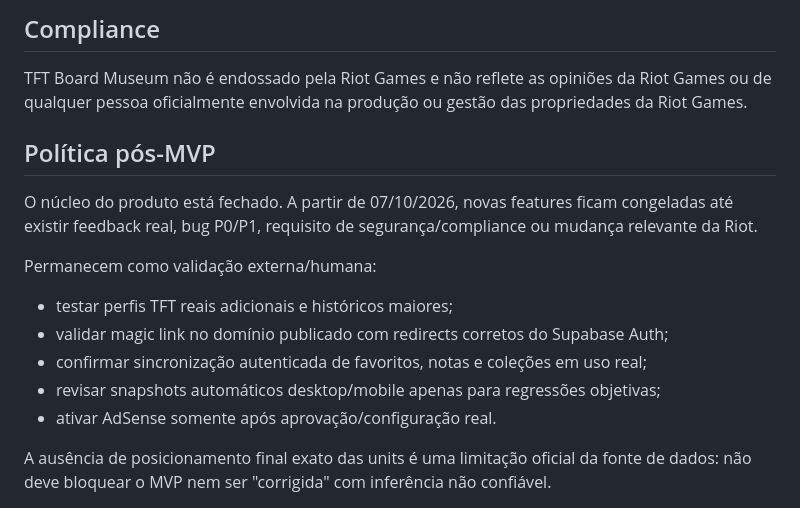
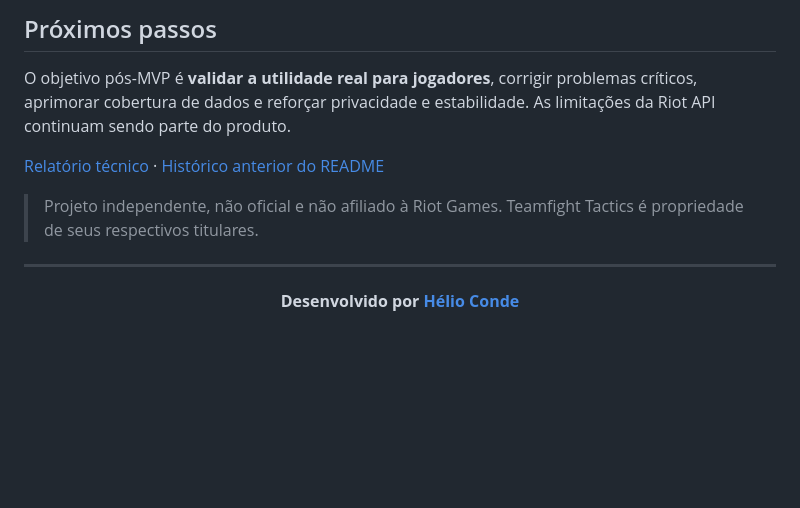
Before and after one commit to HelioConde/tft-board-museum, a Markdown page: README.md, the part around one of its changes. GitHub-like rendering; blank space fills up the shorter version.

```diff
--- a/README.md
+++ b/README.md
@@ -68,18 +63,12 @@ Acesse http://localhost:4173.
 
-## Compliance
+## Próximos passos
 
-TFT Board Museum não é endossado pela Riot Games e não reflete as opiniões da Riot Games ou de qualquer pessoa oficialmente envolvida na produção ou gestão das propriedades da Riot Games.
+O objetivo pós-MVP é **validar a utilidade real para jogadores**, corrigir problemas críticos, aprimorar cobertura de dados e reforçar privacidade e estabilidade. As limitações da Riot API continuam sendo parte do produto.
 
+[Relatório técnico](RELEASE_V1.md) · [Histórico anterior do README](docs/README_HISTORY_2026-10-25.md)
 
-## Política pós-MVP
+> Projeto independente, não oficial e não afiliado à Riot Games. Teamfight Tactics é propriedade de seus respectivos titulares.
 
-O núcleo do produto está fechado. A partir de 07/10/2026, novas features ficam congeladas até existir feedback real, bug P0/P1, requisito de segurança/compliance ou mudança relevante da Riot.
+---
 
-Permanecem como validação externa/humana:
-- testar perfis TFT reais adicionais e históricos maiores;
-- validar magic link no domínio publicado com redirects corretos do Supabase Auth;
-- confirmar sincronização autenticada de favoritos, notas e coleções em uso real;
-- revisar snapshots automáticos desktop/mobile apenas para regressões objetivas;
-- ativar AdSense somente após aprovação/configuração real.
-
-A ausência de posicionamento final exato das units é uma limitação oficial da fonte de dados: não deve bloquear o MVP nem ser "corrigida" com inferência não confiável.
+<div align="center"><strong>Desenvolvido por <a href="https://github.com/HelioConde">Hélio Conde</a></strong></div>
```
Also changed, not shown: other parts of README.md (+41 -46 lines).
